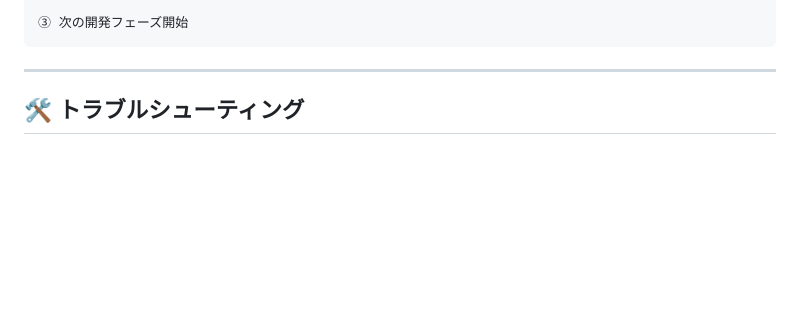
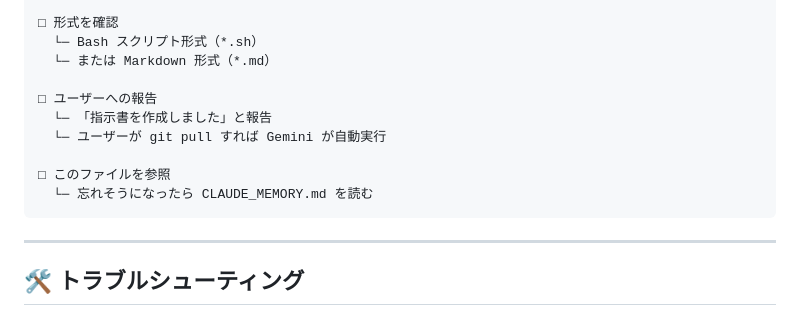
Before and after one commit to garyohosu/virtual-company, a Markdown page: instructions/CLAUDE_MEMORY.md, the part around one of its changes. Drawn GitHub-style; blank space fills up the shorter version.

````diff
--- a/instructions/CLAUDE_MEMORY.md
+++ b/instructions/CLAUDE_MEMORY.md
@@ -134,5 +164,14 @@ garyohosu/magic-box-ai (GitHub)
 
-③ 次の開発フェーズ開始
+□ 形式を確認
+  └─ Bash スクリプト形式（*.sh）
+  └─ または Markdown 形式（*.md）
+
+□ ユーザーへの報告
+  └─ 「指示書を作成しました」と報告
+  └─ ユーザーが git pull すれば Gemini が自動実行
+
+□ このファイルを参照
+  └─ 忘れそうになったら CLAUDE_MEMORY.md を読む
 ```
 
 ---
````
Also changed, not shown: other parts of instructions/CLAUDE_MEMORY.md (+73 -28 lines).
